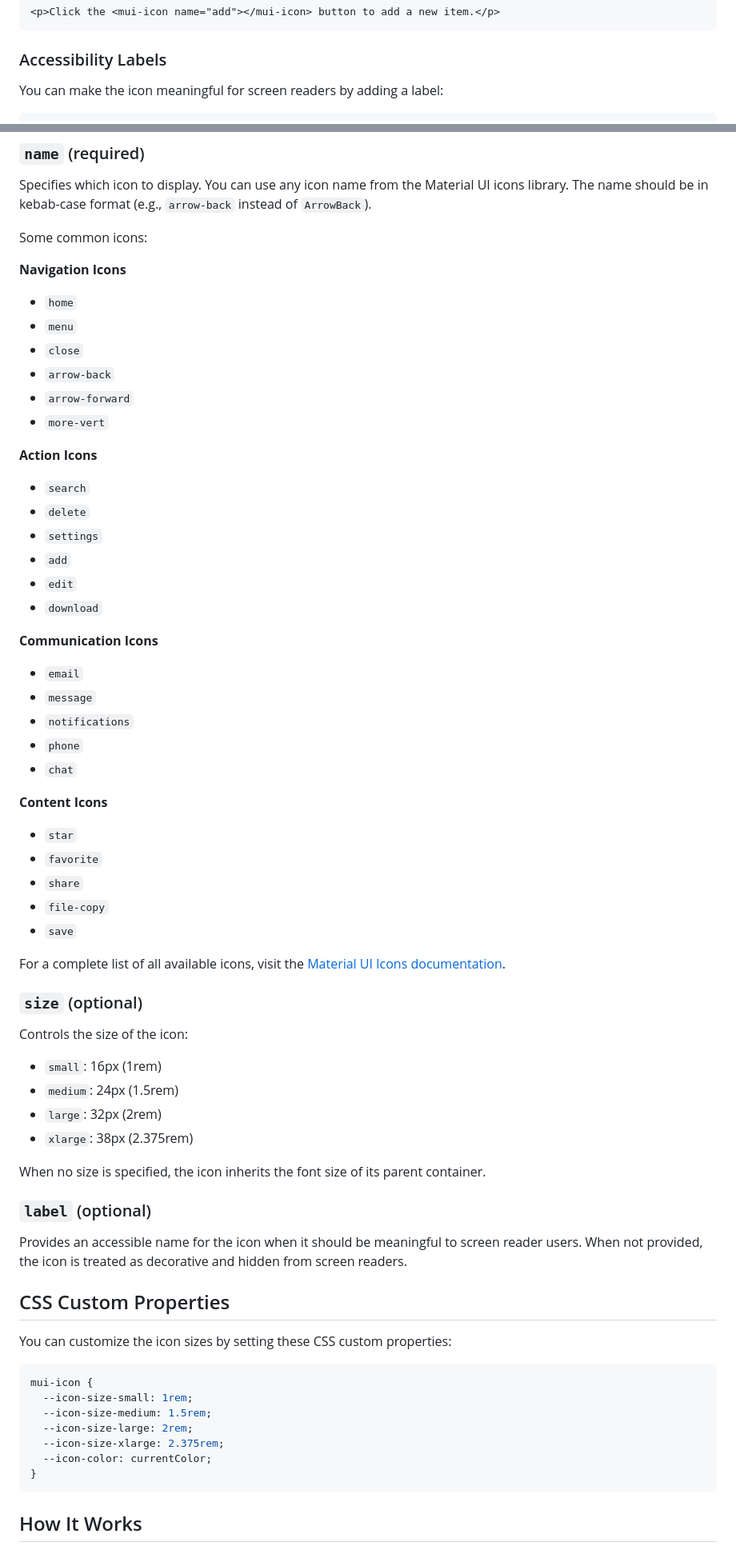
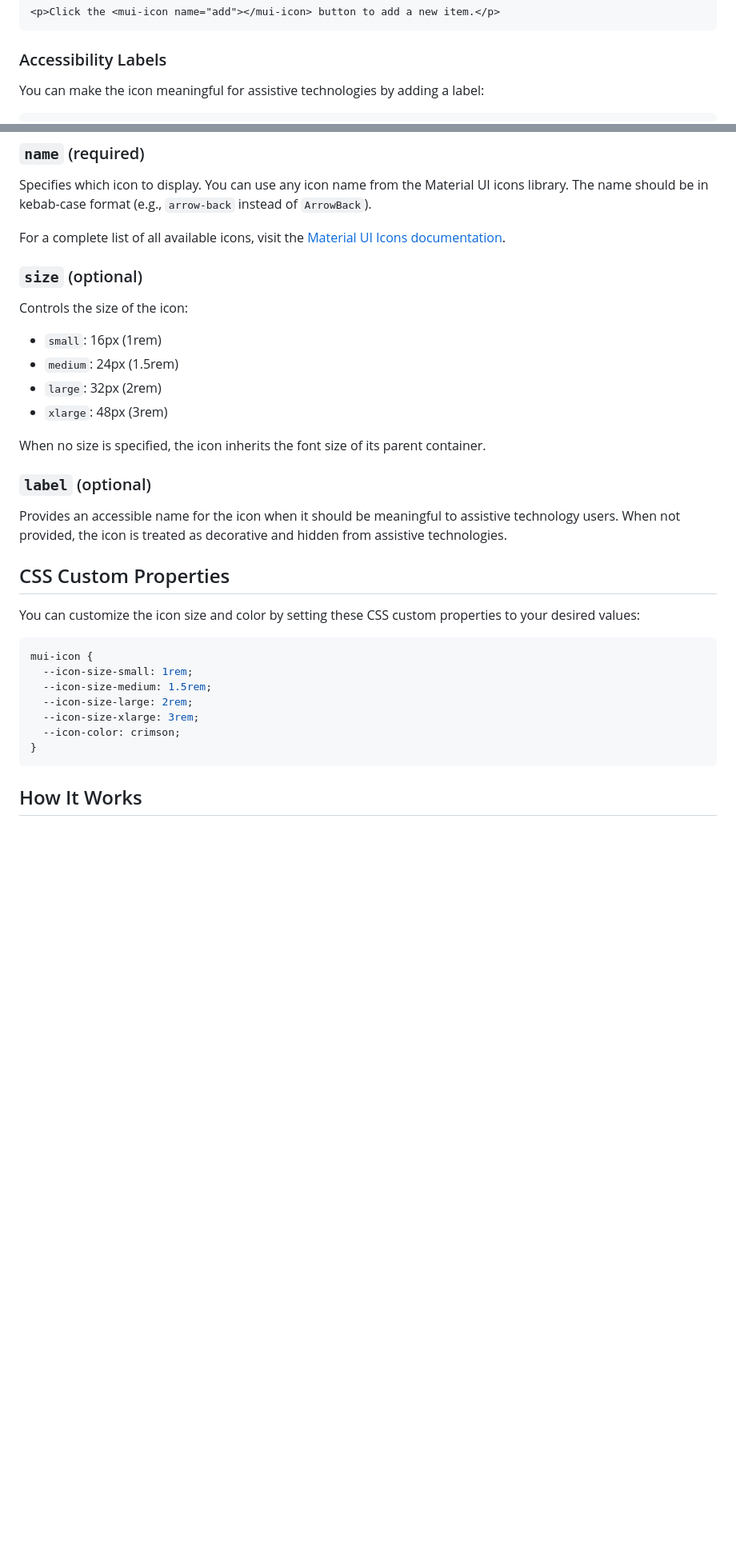
Before and after one commit to mikemai2awesome/mui-icon-wc, a Markdown page: README.md, 2 parts joined by grey strips. Shown: that part at 80% size. GitHub-like rendering; blank space fills up the shorter version.

Commit message:
chore: update readme

````diff
--- a/README.md
+++ b/README.md
@@ -51,6 +45,6 @@ The component works as an inline element that inherits the font size of its pare
 
 ### Accessibility Labels
 
-You can make the icon meaningful for screen readers by adding a label:
+You can make the icon meaningful for assistive technologies by adding a label:
 
 ```html
@@ -62,38 +56,6 @@ You can make the icon meaningful for screen readers by adding a label:
 ### `name` (required)
 
 Specifies which icon to display. You can use any icon name from the Material UI icons library. The name should be in kebab-case format (e.g., `arrow-back` instead of `ArrowBack`).
-
-Some common icons:
-
-**Navigation Icons**
-- `home`
-- `menu`
-- `close`
-- `arrow-back`
-- `arrow-forward`
-- `more-vert`
-
-**Action Icons**
-- `search`
-- `delete`
-- `settings`
-- `add`
-- `edit`
-- `download`
-
-**Communication Icons**
-- `email`
-- `message`
-- `notifications`
-- `phone`
-- `chat`
-
-**Content Icons**
-- `star`
-- `favorite`
-- `share`
-- `file-copy`
-- `save`
 
 For a complete list of all available icons, visit the [Material UI Icons documentation](https://mui.com/material-ui/material-icons/).
 
@@ -103,25 +65,25 @@ Controls the size of the icon:
 - `small`: 16px (1rem)
 - `medium`: 24px (1.5rem)
 - `large`: 32px (2rem)
-- `xlarge`: 38px (2.375rem)
+- `xlarge`: 48px (3rem)
 
 When no size is specified, the icon inherits the font size of its parent container.
 
 ### `label` (optional)
 
-Provides an accessible name for the icon when it should be meaningful to screen reader users. When not provided, the icon is treated as decorative and hidden from screen readers.
+Provides an accessible name for the icon when it should be meaningful to assistive technology users. When not provided, the icon is treated as decorative and hidden from assistive technologies.
 
 ## CSS Custom Properties
 
-You can customize the icon sizes by setting these CSS custom properties:
+You can customize the icon size and color by setting these CSS custom properties to your desired values:
 
 ```css
 mui-icon {
   --icon-size-small: 1rem;
   --icon-size-medium: 1.5rem;
   --icon-size-large: 2rem;
-  --icon-size-xlarge: 2.375rem;
-  --icon-color: currentColor;
+  --icon-size-xlarge: 3rem;
+  --icon-color: crimson;
 }
 ```
 
````
Also changed, not shown: other parts of README.md (+14 -15 lines).
